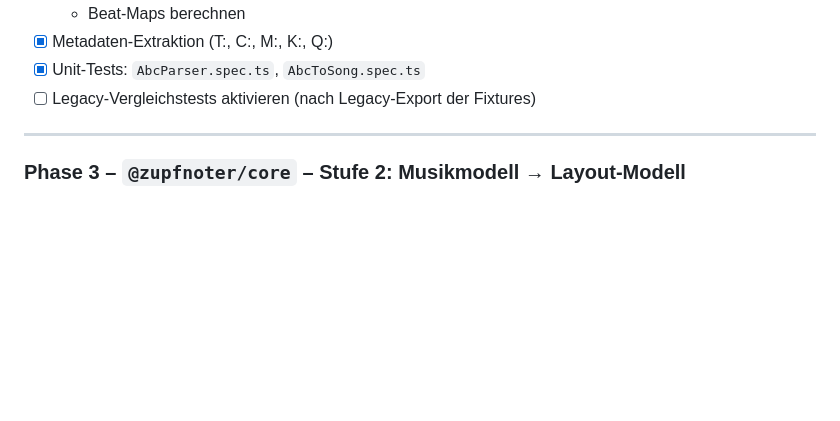
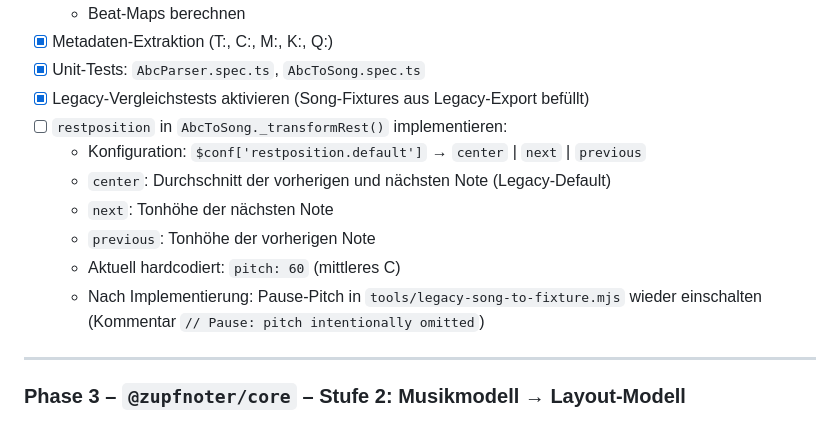
Before and after one commit to bwl21/zupfnoter-ts, a Markdown page: AGENTS.md, the part around the change. Rendered like a GitHub page; blank space fills up the shorter version.

Commit message:
docs(agents): track restposition as open task in Phase 2
Co-authored-by: Ona <no-reply@ona.com>

```diff
--- a/AGENTS.md
+++ b/AGENTS.md
@@ -269,7 +269,15 @@ Nur `AbcParser.ts` darf diese Datei importieren.
   - Beat-Maps berechnen
 - [x] Metadaten-Extraktion (T:, C:, M:, K:, Q:)
 - [x] Unit-Tests: `AbcParser.spec.ts`, `AbcToSong.spec.ts`
-- [ ] Legacy-Vergleichstests aktivieren (nach Legacy-Export der Fixtures)
+- [x] Legacy-Vergleichstests aktivieren (Song-Fixtures aus Legacy-Export befüllt)
+- [ ] `restposition` in `AbcToSong._transformRest()` implementieren:
+  - Konfiguration: `$conf['restposition.default']` → `center` | `next` | `previous`
+  - `center`: Durchschnitt der vorherigen und nächsten Note (Legacy-Default)
+  - `next`: Tonhöhe der nächsten Note
+  - `previous`: Tonhöhe der vorherigen Note
+  - Aktuell hardcodiert: `pitch: 60` (mittleres C)
+  - Nach Implementierung: Pause-Pitch in `tools/legacy-song-to-fixture.mjs` wieder
+    einschalten (Kommentar `// Pause: pitch intentionally omitted`)
 
 ---
 
```
